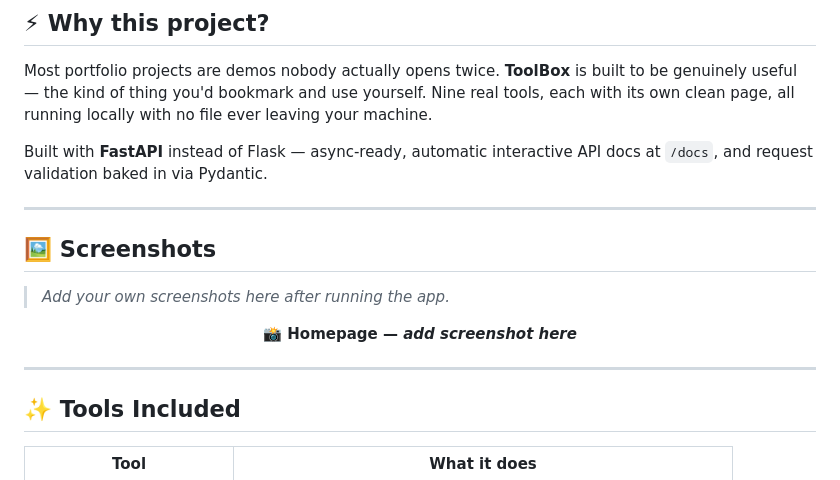
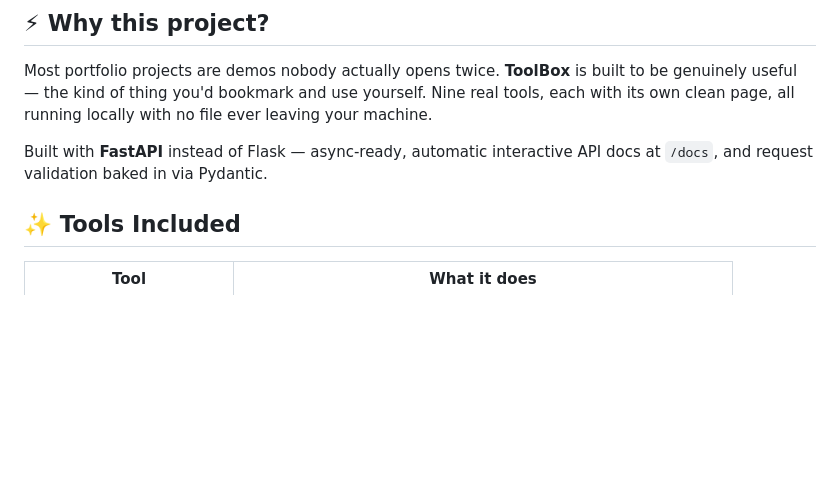
Before and after one commit to deepanshu-bisht-dev/toolkit-app, a Markdown page: README.md, the part around the change. Rendered like a GitHub page; blank space fills up the shorter version.

Commit message:
Remove screenshots section from README
Removed the screenshots section from the README.

```diff
--- a/README.md
+++ b/README.md
@@ -26,23 +26,6 @@ with no file ever leaving your machine.
 
 Built with **FastAPI** instead of Flask — async-ready, automatic interactive
 API docs at `/docs`, and request validation baked in via Pydantic.
-
----
-
-## 🖼️ Screenshots
-
-> _Add your own screenshots here after running the app._
-
-<div align="center">
-
-<!-- ![Homepage](docs/screenshot-home.png) -->
-<!-- ![QR Generator](docs/screenshot-qr.png) -->
-
-**📸 Homepage — _add screenshot here_**
-
-</div>
-
----
 
 ## ✨ Tools Included
 
```
